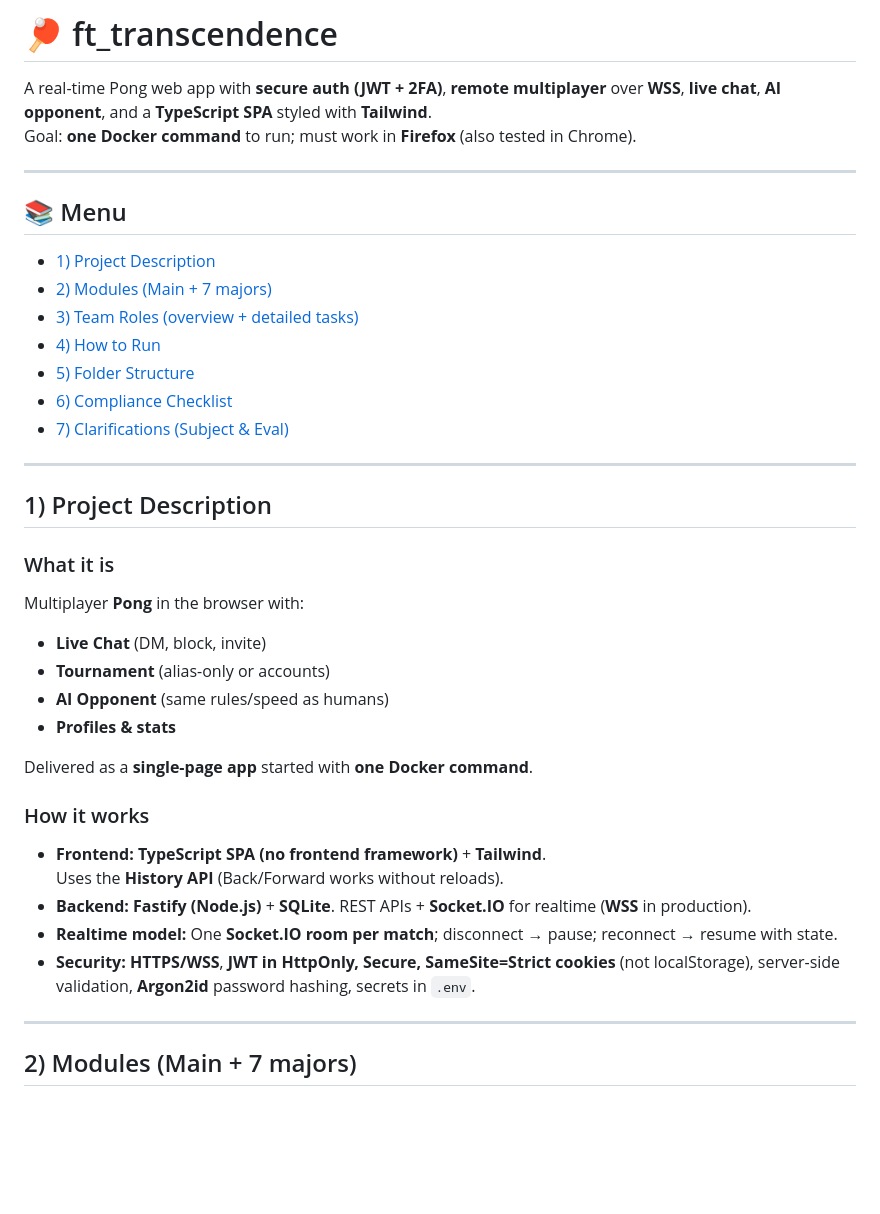
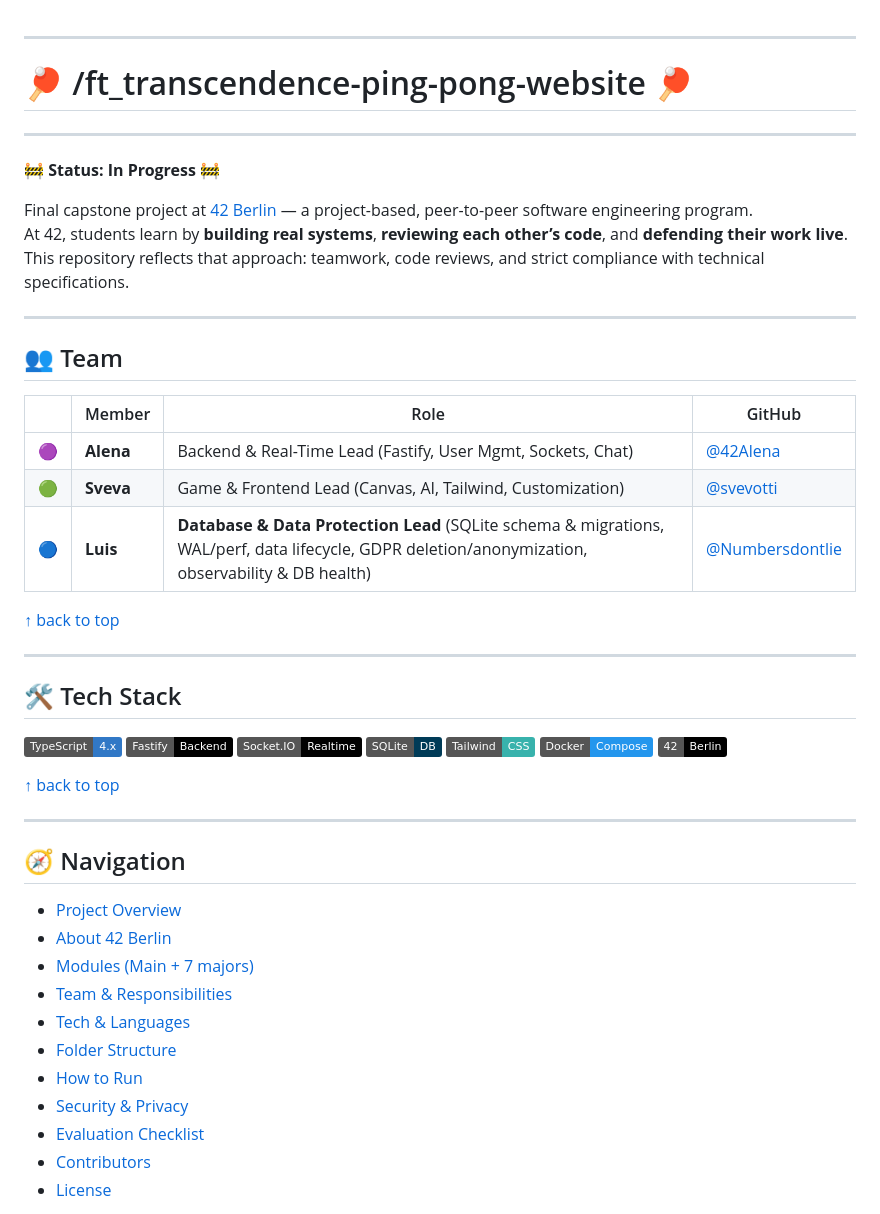
Before and after one commit to 42Alena/ft_transcendence-ping-pong-website, a Markdown page: README.md, the part around one of its changes. Rendered like a GitHub page; badges without logos; blank space fills up the shorter version.

```diff
--- a/README.md
+++ b/README.md
@@ -1,41 +1,51 @@
-# 🏓 ft_transcendence
 
-A real-time Pong web app with **secure auth (JWT + 2FA)**, **remote multiplayer** over **WSS**, **live chat**, **AI opponent**, and a **TypeScript SPA** styled with **Tailwind**.
-Goal: **one Docker command** to run; must work in **Firefox** (also tested in Chrome).
+___________
+#     🏓    /ft_transcendence-ping-pong-website    🏓
+_______________
+🚧 **Status: In Progress** 🚧
+
+Final capstone project at [42 Berlin](https://42berlin.de/) — a project-based, peer-to-peer software engineering program.
+At 42, students learn by **building real systems**, **reviewing each other’s code**, and **defending their work live**.
+This repository reflects that approach: teamwork, code reviews, and strict compliance with technical specifications.
 
 ---
 
-## 📚 Menu
+## 👥 Team
 
-- [1) Project Description](#1-project-description)
-- [2) Modules (Main + 7 majors)](#2-modules-main--7-majors)
-- [3) Team Roles (overview + detailed tasks)](#3-team-roles-overview--detailed-tasks)
-- [4) How to Run](#4-how-to-run)
-- [5) Folder Structure](#5-folder-structure)
-- [6) Compliance Checklist](#6-compliance-checklist)
-- [7) Clarifications (Subject & Eval)](#7-clarifications-subject--eval)
+| | Member | Role | GitHub |
+|-|---------|------|--------|
+|🟣|**Alena**| Backend & Real-Time Lead (Fastify, User Mgmt, Sockets, Chat) | [@42Alena](https://github.com/42Alena) |
+|🟢| **Sveva**| Game & Frontend Lead (Canvas, AI, Tailwind, Customization) | [@svevotti](https://github.com/svevotti) |
+|🔵|  **Luis**| **Database & Data Protection Lead** (SQLite schema & migrations, WAL/perf, data lifecycle, GDPR deletion/anonymization, observability & DB health) | [@Numbersdontlie](https://github.com/Numbersdontlie) |
+
+[↑ back to top](#-ft_transcendence-ping-pong-website)
 
 ---
 
-## 1) Project Description
+## 🛠 Tech Stack
 
-### What it is
-Multiplayer **Pong** in the browser with:
-- **Live Chat** (DM, block, invite)
-- **Tournament** (alias-only or accounts)
-- **AI Opponent** (same rules/speed as humans)
-- **Profiles & stats**
+[![TypeScript](https://img.shields.io/badge/TypeScript-4.x-3178C6?logo=typescript&logoColor=white)](https://www.typescriptlang.org/)
+[![Fastify](https://img.shields.io/badge/Fastify-Backend-000000?logo=fastify&logoColor=white)](https://fastify.dev/)
+[![Socket.IO](https://img.shields.io/badge/Socket.IO-Realtime-010101?logo=socketdotio&logoColor=white)](https://socket.io/)
+[![SQLite](https://img.shields.io/badge/SQLite-DB-003B57?logo=sqlite&logoColor=white)](https://www.sqlite.org/)
+[![Tailwind CSS](https://img.shields.io/badge/Tailwind-CSS-38B2AC?logo=tailwindcss&logoColor=white)](https://tailwindcss.com/)
+[![Docker](https://img.shields.io/badge/Docker-Compose-2496ED?logo=docker&logoColor=white)](https://www.docker.com/)
+[![42 Berlin](https://img.shields.io/badge/42-Berlin-000000?logo=42&logoColor=white)](https://42berlin.de/)
 
-Delivered as a **single-page app** started with **one Docker command**.
-
-### How it works
-- **Frontend:** **TypeScript SPA (no frontend framework)** + **Tailwind**.
-  Uses the **History API** (Back/Forward works without reloads).
-- **Backend:** **Fastify (Node.js)** + **SQLite**. REST APIs + **Socket.IO** for realtime (**WSS** in production).
-- **Realtime model:** One **Socket.IO room per match**; disconnect → pause; reconnect → resume with state.
-- **Security:** **HTTPS/WSS**, **JWT in HttpOnly, Secure, SameSite=Strict cookies** (not localStorage), server-side validation, **Argon2id** password hashing, secrets in `.env`.
+[↑ back to top](#-ft_transcendence-ping-pong-website)
 
 ---
 
-## 2) Modules (Main + 7 majors)
+## 🧭 Navigation
+- [Project Overview](#-project-overview)
+- [About 42 Berlin](#-about-42-berlin)
+- [Modules (Main + 7 majors)](#-modules-main--7-majors)
+- [Team & Responsibilities](#-team--responsibilities)
+- [Tech & Languages](#-tech--languages)
+- [Folder Structure](#-folder-structure-important-parts-only)
+- [How to Run](#-how-to-run)
+- [Security & Privacy](#-security--privacy)
+- [Evaluation Checklist](#-evaluation-checklist-internal)
+- [Contributors](#-contributors)
+- [License](#-license)
 
```
Also changed, not shown: other parts of README.md (+217 -144 lines).
